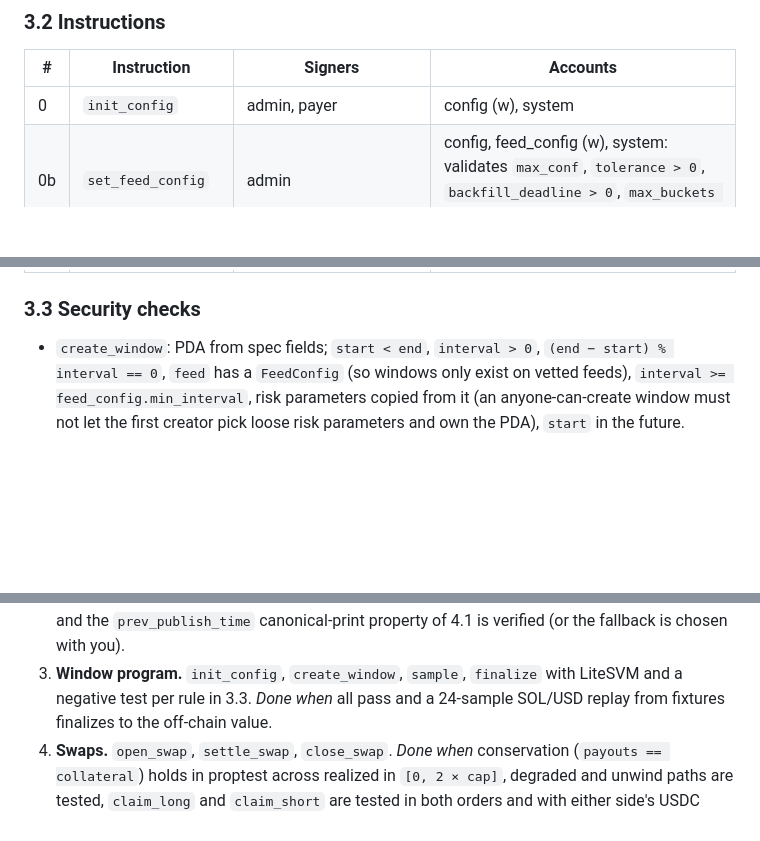
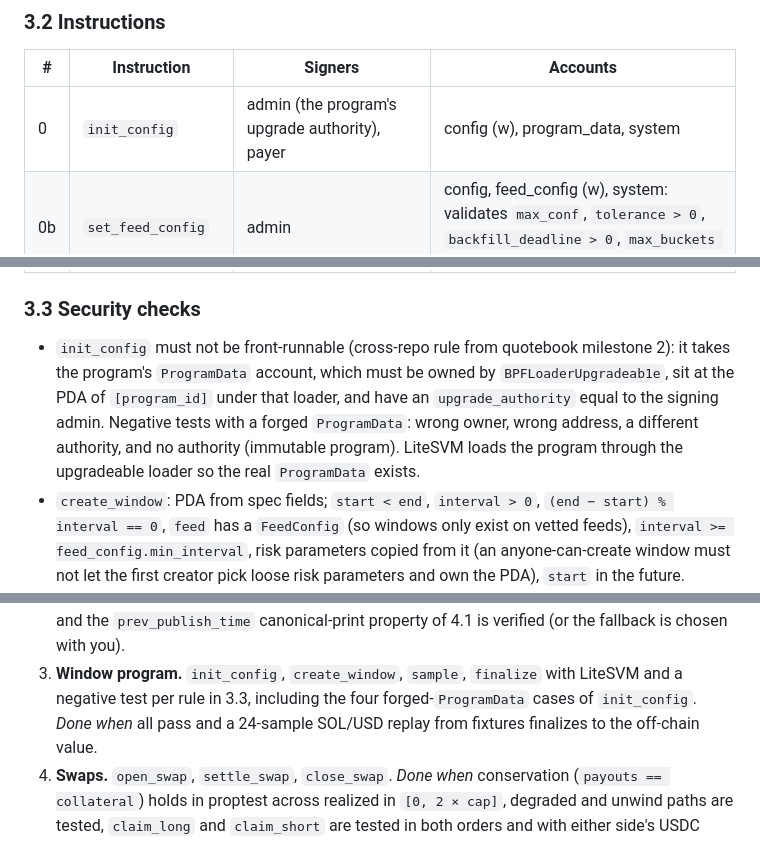
Before and after one commit to joaquinbejar/varswap, a Markdown page: docs/PLAN.md, 3 parts joined by grey strips. Drawn GitHub-style; blank space fills up the shorter version.

Commit message:
docs: init_config requires the program's upgrade authority (cross-repo rule) (#8)

```diff
--- a/docs/PLAN.md
+++ b/docs/PLAN.md
@@ -150,7 +150,7 @@ buffer is needed.
 
 | # | Instruction | Signers | Accounts |
 | --- | --- | --- | --- |
-| 0 | `init_config` | admin, payer | config (w), system |
+| 0 | `init_config` | admin (the program's upgrade authority), payer | config (w), program_data, system |
 | 0b | `set_feed_config` | admin | config, feed_config (w), system: validates `max_conf`, `tolerance > 0`, `backfill_deadline > 0`, `max_buckets <= MAX_BUCKETS` (3.1) |
 | 1 | `create_window` | payer | config, window (w), system |
 | 2 | `sample` | anyone (payer of fee only) | window (w), price_update (Pyth receiver account), clock sysvar |
@@ -162,6 +162,12 @@ buffer is needed.
 
 ### 3.3 Security checks
 
+- `init_config` must not be front-runnable (cross-repo rule from quotebook milestone 2): it
+  takes the program's `ProgramData` account, which must be owned by `BPFLoaderUpgradeab1e`,
+  sit at the PDA of `[program_id]` under that loader, and have an `upgrade_authority` equal to
+  the signing admin. Negative tests with a forged `ProgramData`: wrong owner, wrong address,
+  a different authority, and no authority (immutable program). LiteSVM loads the program
+  through the upgradeable loader so the real `ProgramData` exists.
 - `create_window`: PDA from spec fields; `start < end`, `interval > 0`, `(end − start) %
   interval == 0`, `feed` has a `FeedConfig` (so windows only exist on vetted feeds),
   `interval >= feed_config.min_interval`, risk
@@ -376,7 +382,8 @@ to build test accounts and to cross-check the decoder.
    verified and cited, and the `prev_publish_time` canonical-print property of 4.1 is
    verified (or the fallback is chosen with you).
 3. **Window program.** `init_config`, `create_window`, `sample`, `finalize` with LiteSVM and a
-   negative test per rule in 3.3. *Done when* all pass and a 24-sample SOL/USD replay from
+   negative test per rule in 3.3, including the four forged-`ProgramData` cases of
+   `init_config`. *Done when* all pass and a 24-sample SOL/USD replay from
    fixtures finalizes to the off-chain value.
 4. **Swaps.** `open_swap`, `settle_swap`, `close_swap`. *Done when* conservation
    (`payouts == collateral`) holds in proptest across realized in `[0, 2 × cap]`, degraded and
```
